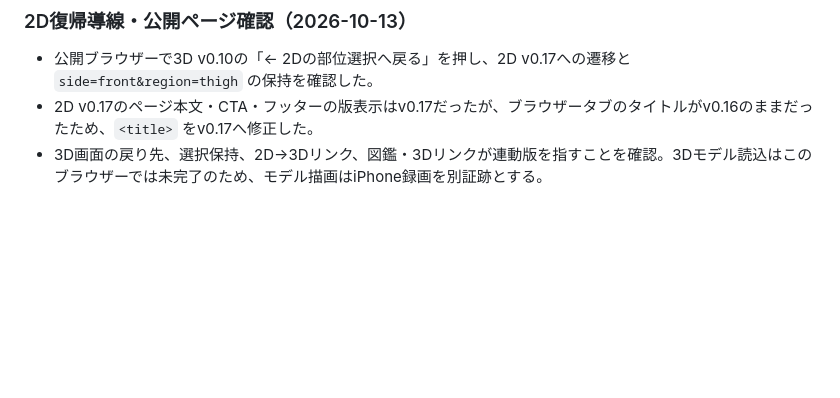
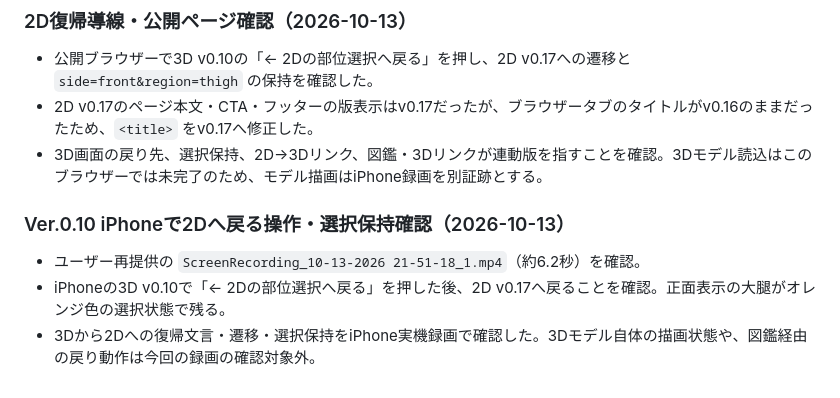
Before and after one commit to s922h86hh8-tech/body-map-prototype, a Markdown page: docs/ANATOMY_MASTER.md, the part around the change. Drawn GitHub-style; blank space fills up the shorter version.

Commit message:
docs: record iPhone 2D return and selection retention

```diff
--- a/docs/ANATOMY_MASTER.md
+++ b/docs/ANATOMY_MASTER.md
@@ -509,3 +509,10 @@ iPhone実機で「左｜咬筋」「右｜咬筋」が複数表示される問
 - 公開ブラウザーで3D v0.10の「← 2Dの部位選択へ戻る」を押し、2D v0.17への遷移と `side=front&region=thigh` の保持を確認した。
 - 2D v0.17のページ本文・CTA・フッターの版表示はv0.17だったが、ブラウザータブのタイトルがv0.16のままだったため、`<title>` をv0.17へ修正した。
 - 3D画面の戻り先、選択保持、2D→3Dリンク、図鑑・3Dリンクが連動版を指すことを確認。3Dモデル読込はこのブラウザーでは未完了のため、モデル描画はiPhone録画を別証跡とする。
+
+
+### Ver.0.10 iPhoneで2Dへ戻る操作・選択保持確認（2026-10-13）
+
+- ユーザー再提供の `ScreenRecording_10-13-2026 21-51-18_1.mp4`（約6.2秒）を確認。
+- iPhoneの3D v0.10で「← 2Dの部位選択へ戻る」を押した後、2D v0.17へ戻ることを確認。正面表示の大腿がオレンジ色の選択状態で残る。
+- 3Dから2Dへの復帰文言・遷移・選択保持をiPhone実機録画で確認した。3Dモデル自体の描画状態や、図鑑経由の戻り動作は今回の録画の確認対象外。
```
